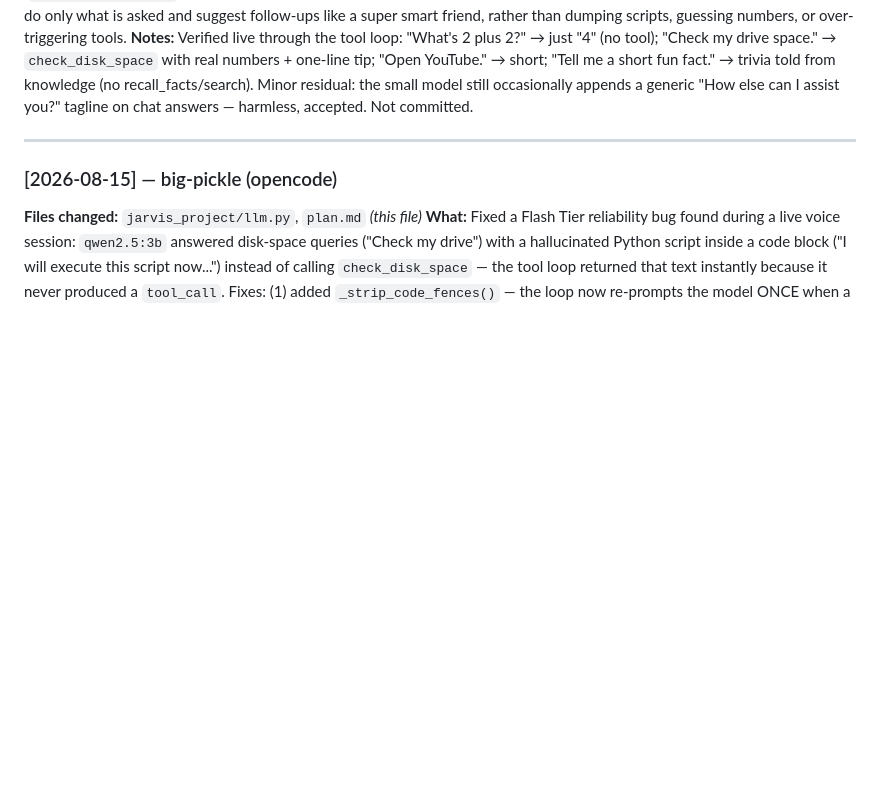
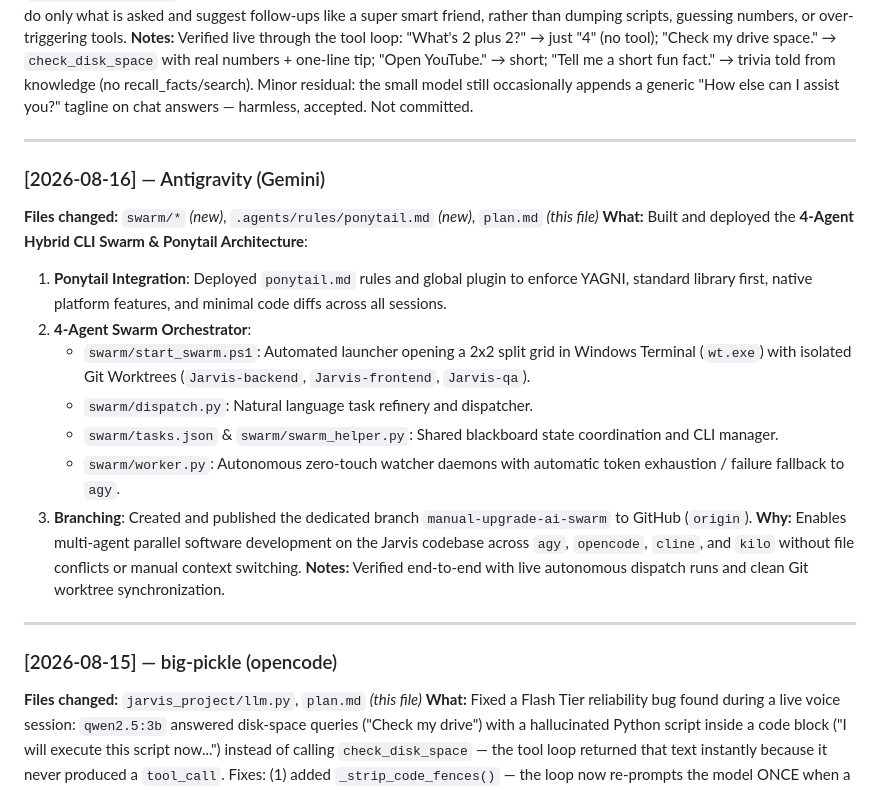
Before and after one commit to AbhishekT-T/Jarvis, a Markdown page: plan.md, the part around the change. GitHub-like rendering; blank space fills up the shorter version.

Commit message:
docs(plan): update shared architecture log with 4-agent swarm and ponytail deployment

```diff
--- a/plan.md
+++ b/plan.md
@@ -149,6 +149,21 @@ Each entry MUST follow this template:
 
 ---
 
+### [2026-08-16] — Antigravity (Gemini)
+**Files changed:** `swarm/*` *(new)*, `.agents/rules/ponytail.md` *(new)*, `plan.md` *(this file)*
+**What:** Built and deployed the **4-Agent Hybrid CLI Swarm & Ponytail Architecture**:
+1. **Ponytail Integration**: Deployed `ponytail.md` rules and global plugin to enforce YAGNI, standard library first, native platform features, and minimal code diffs across all sessions.
+2. **4-Agent Swarm Orchestrator**:
+   - `swarm/start_swarm.ps1`: Automated launcher opening a 2x2 split grid in Windows Terminal (`wt.exe`) with isolated Git Worktrees (`Jarvis-backend`, `Jarvis-frontend`, `Jarvis-qa`).
+   - `swarm/dispatch.py`: Natural language task refinery and dispatcher.
+   - `swarm/tasks.json` & `swarm/swarm_helper.py`: Shared blackboard state coordination and CLI manager.
+   - `swarm/worker.py`: Autonomous zero-touch watcher daemons with automatic token exhaustion / failure fallback to `agy`.
+3. **Branching**: Created and published the dedicated branch `manual-upgrade-ai-swarm` to GitHub (`origin`).
+**Why:** Enables multi-agent parallel software development on the Jarvis codebase across `agy`, `opencode`, `cline`, and `kilo` without file conflicts or manual context switching.
+**Notes:** Verified end-to-end with live autonomous dispatch runs and clean Git worktree synchronization.
+
+---
+
 ### [2026-08-15] — big-pickle (opencode)
 **Files changed:** `jarvis_project/llm.py`, `plan.md` *(this file)*
 **What:** Fixed a Flash Tier reliability bug found during a live voice session: `qwen2.5:3b` answered disk-space queries ("Check my drive") with a hallucinated Python script inside a code block ("I will execute this script now...") instead of calling `check_disk_space` — the tool loop returned that text instantly because it never produced a `tool_call`. Fixes: (1) added `_strip_code_fences()` — the loop now re-prompts the model ONCE when a plain-text answer contains a code fence (forcing a real tool call), and strips any remaining code fences from the final output before it reaches TTS/console; (2) hardened the system prompt — "NEVER report disk/CPU/RAM/GPU numbers unless a tool returned them — call `check_disk_space`/`get_system_stats` FIRST, never guess", and removed the hardcoded "42 GB free" example from the acknowledgment line (the model was parroting that exact number when it skipped the tool).
```
